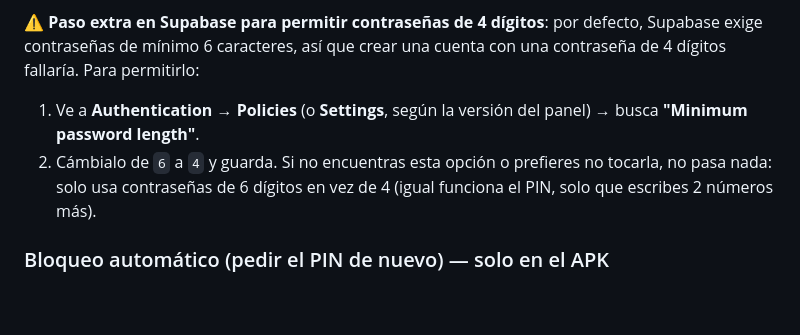
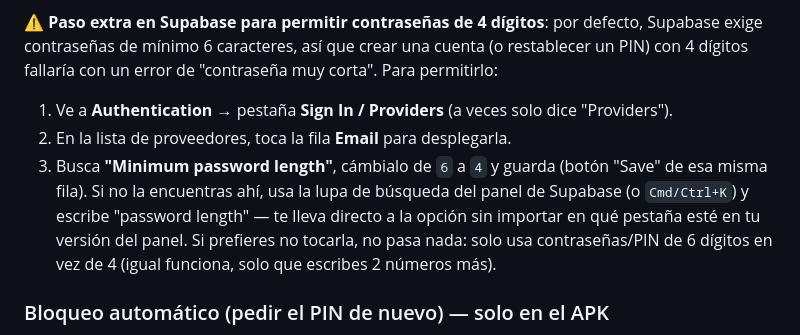
Before and after one commit to p1np0n/POSible, a Markdown page: LEEME.md, the part around the change. Drawn GitHub-style; blank space fills up the shorter version.

Commit message:
LEEME.md: aclarar dónde está "Minimum password length" en Supabase
El panel de Supabase movió esta opción a Authentication > Sign In /
Providers > Email (antes estaba documentada como "Policies", que ya
no existe ahí). Se agrega también el atajo de buscarla con la lupa
del panel por si vuelve a cambiar de lugar.

```diff
--- a/LEEME.md
+++ b/LEEME.md
@@ -145,13 +145,18 @@ tocar "Usar otra cuenta" para entrar con el formulario normal.
 
 ⚠️ **Paso extra en Supabase para permitir contraseñas de 4 dígitos**: por
 defecto, Supabase exige contraseñas de mínimo 6 caracteres, así que crear
-una cuenta con una contraseña de 4 dígitos fallaría. Para permitirlo:
-1. Ve a **Authentication** → **Policies** (o **Settings**, según la
-   versión del panel) → busca **"Minimum password length"**.
-2. Cámbialo de `6` a `4` y guarda.
-Si no encuentras esta opción o prefieres no tocarla, no pasa nada: solo
-usa contraseñas de 6 dígitos en vez de 4 (igual funciona el PIN, solo que
-escribes 2 números más).
+una cuenta (o restablecer un PIN) con 4 dígitos fallaría con un error de
+"contraseña muy corta". Para permitirlo:
+1. Ve a **Authentication** → pestaña **Sign In / Providers** (a veces
+   solo dice "Providers").
+2. En la lista de proveedores, toca la fila **Email** para desplegarla.
+3. Busca **"Minimum password length"**, cámbialo de `6` a `4` y guarda
+   (botón "Save" de esa misma fila).
+Si no la encuentras ahí, usa la lupa de búsqueda del panel de Supabase (o
+`Cmd/Ctrl+K`) y escribe "password length" — te lleva directo a la opción
+sin importar en qué pestaña esté en tu versión del panel. Si prefieres no
+tocarla, no pasa nada: solo usa contraseñas/PIN de 6 dígitos en vez de 4
+(igual funciona, solo que escribes 2 números más).
 
 ### Bloqueo automático (pedir el PIN de nuevo) — solo en el APK
 En **Configuración → Seguridad → "Bloqueo automático"** (solo aparece en el
```
